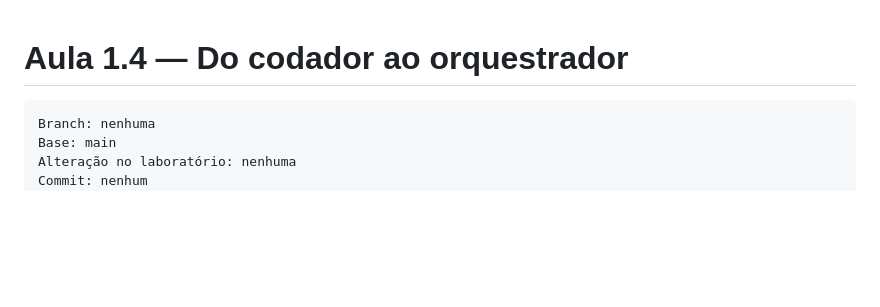
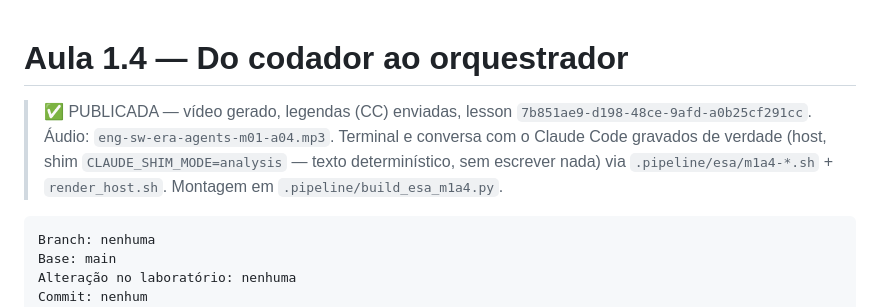
Before and after one commit to daraujo85/customer-support-lab, a Markdown page: docs/aula-1-4-roteiro.md, the part around the change. Rendered like a GitHub page; blank space fills up the shorter version.

Commit message:
docs: marca Aula 1.4 como publicada

````diff
--- a/docs/aula-1-4-roteiro.md
+++ b/docs/aula-1-4-roteiro.md
@@ -1,4 +1,11 @@
 # Aula 1.4 — Do codador ao orquestrador
+
+> ✅ PUBLICADA — vídeo gerado, legendas (CC) enviadas, lesson
+> `7b851ae9-d198-48ce-9afd-a0b25cf291cc`. Áudio: `eng-sw-era-agents-m01-a04.mp3`.
+> Terminal e conversa com o Claude Code gravados de verdade (host, shim
+> `CLAUDE_SHIM_MODE=analysis` — texto determinístico, sem escrever nada) via
+> `.pipeline/esa/m1a4-*.sh` + `render_host.sh`. Montagem em
+> `.pipeline/build_esa_m1a4.py`.
 
 ```text
 Branch: nenhuma
````
